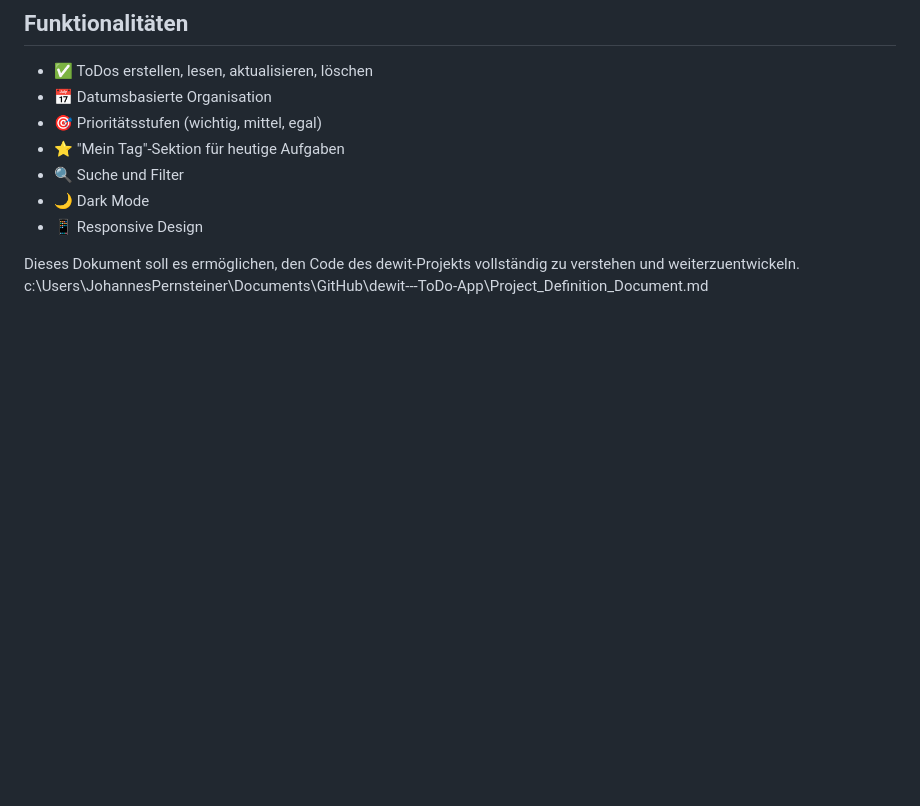
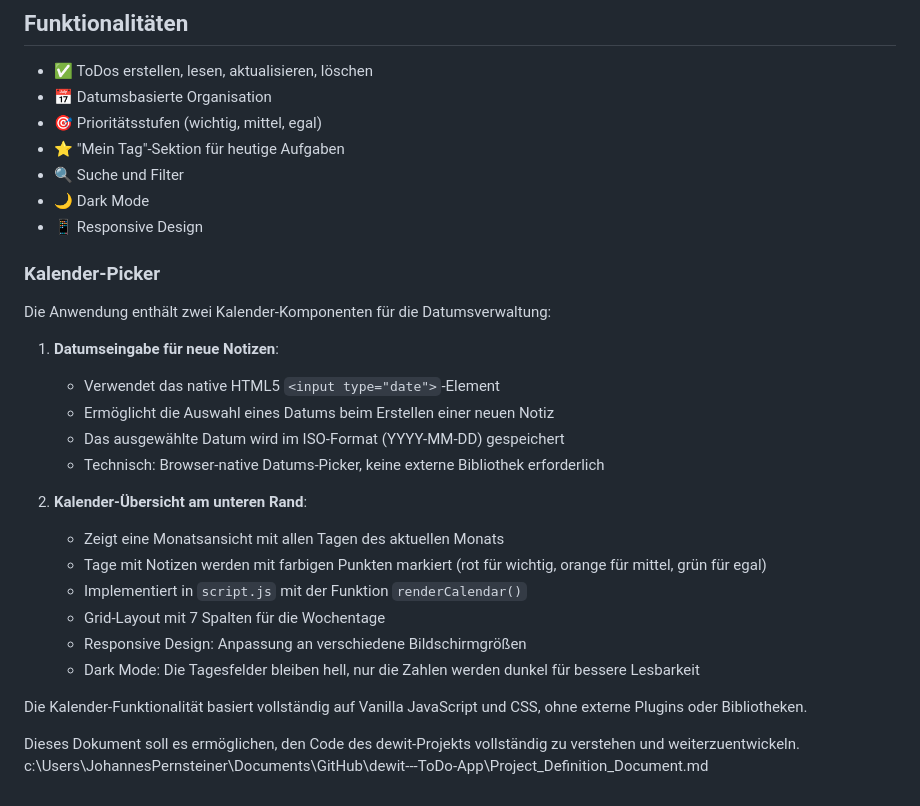
Before and after one commit to 3ABIF/dewit---ToDo-App, a Markdown page: Project_Definition_Document.md, the part around the change. Rendered like a GitHub page; blank space fills up the shorter version.

Commit message:
Updated Project Definition Document

```diff
--- a/Project_Definition_Document.md
+++ b/Project_Definition_Document.md
@@ -185,5 +185,25 @@ docker-compose up
 - 🌙 Dark Mode
 - 📱 Responsive Design
 
+### Kalender-Picker
+
+Die Anwendung enthält zwei Kalender-Komponenten für die Datumsverwaltung:
+
+1. **Datumseingabe für neue Notizen**:
+   - Verwendet das native HTML5 `<input type="date">`-Element
+   - Ermöglicht die Auswahl eines Datums beim Erstellen einer neuen Notiz
+   - Das ausgewählte Datum wird im ISO-Format (YYYY-MM-DD) gespeichert
+   - Technisch: Browser-native Datums-Picker, keine externe Bibliothek erforderlich
+
+2. **Kalender-Übersicht am unteren Rand**:
+   - Zeigt eine Monatsansicht mit allen Tagen des aktuellen Monats
+   - Tage mit Notizen werden mit farbigen Punkten markiert (rot für wichtig, orange für mittel, grün für egal)
+   - Implementiert in `script.js` mit der Funktion `renderCalendar()`
+   - Grid-Layout mit 7 Spalten für die Wochentage
+   - Responsive Design: Anpassung an verschiedene Bildschirmgrößen
+   - Dark Mode: Die Tagesfelder bleiben hell, nur die Zahlen werden dunkel für bessere Lesbarkeit
+
+Die Kalender-Funktionalität basiert vollständig auf Vanilla JavaScript und CSS, ohne externe Plugins oder Bibliotheken.
+
 Dieses Dokument soll es ermöglichen, den Code des dewit-Projekts vollständig zu verstehen und weiterzuentwickeln.</content>
 <parameter name="filePath">c:\Users\JohannesPernsteiner\Documents\GitHub\dewit---ToDo-App\Project_Definition_Document.md
```
